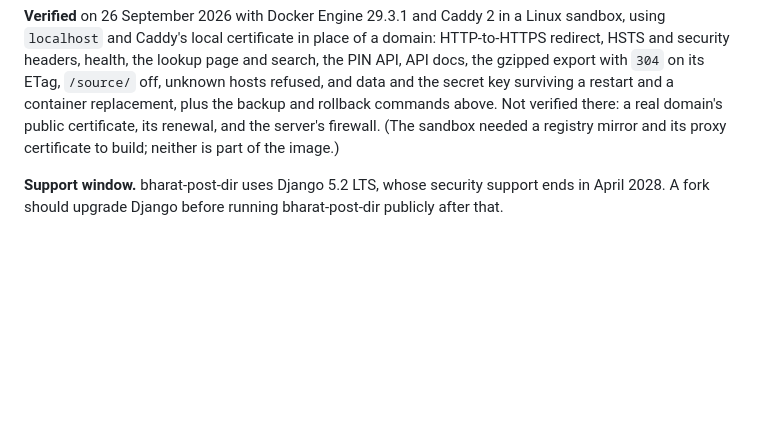
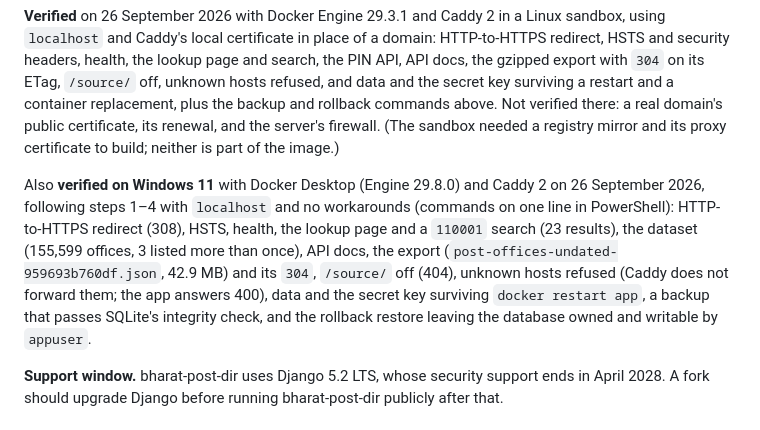
Before and after one commit to code-kasha/bharat, a Markdown page: docs/deployment.md, the part around the change. GitHub-like rendering; blank space fills up the shorter version.

```diff
--- a/docs/deployment.md
+++ b/docs/deployment.md
@@ -103,6 +103,8 @@ This runs as the image's unprivileged user, so the restored file stays writable
 
 **Verified** on 26 September 2026 with Docker Engine 29.3.1 and Caddy 2 in a Linux sandbox, using `localhost` and Caddy's local certificate in place of a domain: HTTP-to-HTTPS redirect, HSTS and security headers, health, the lookup page and search, the PIN API, API docs, the gzipped export with `304` on its ETag, `/source/` off, unknown hosts refused, and data and the secret key surviving a restart and a container replacement, plus the backup and rollback commands above. Not verified there: a real domain's public certificate, its renewal, and the server's firewall. (The sandbox needed a registry mirror and its proxy certificate to build; neither is part of the image.)
 
+Also **verified on Windows 11** with Docker Desktop (Engine 29.8.0) and Caddy 2 on 26 September 2026, following steps 1–4 with `localhost` and no workarounds (commands on one line in PowerShell): HTTP-to-HTTPS redirect (308), HSTS, health, the lookup page and a `110001` search (23 results), the dataset (155,599 offices, 3 listed more than once), API docs, the export (`post-offices-undated-959693b760df.json`, 42.9 MB) and its `304`, `/source/` off (404), unknown hosts refused (Caddy does not forward them; the app answers 400), data and the secret key surviving `docker restart app`, a backup that passes SQLite's integrity check, and the rollback restore leaving the database owned and writable by `appuser`.
+
 **Support window.** bharat-post-dir uses Django 5.2 LTS, whose security support ends in April 2028. A fork should upgrade Django before running bharat-post-dir publicly after that.
 
 ## Configuration
```
Also changed, not shown: TODO.md (+1 -1 lines).
